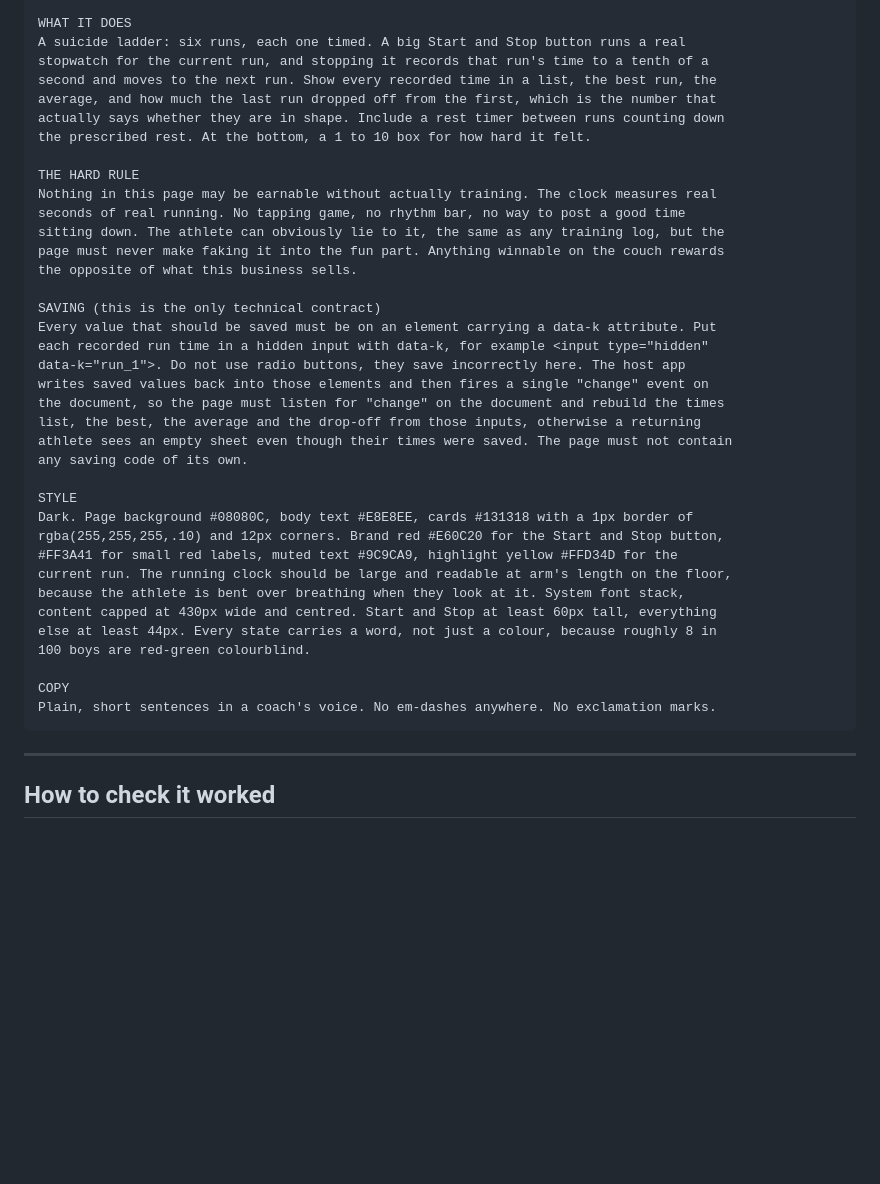
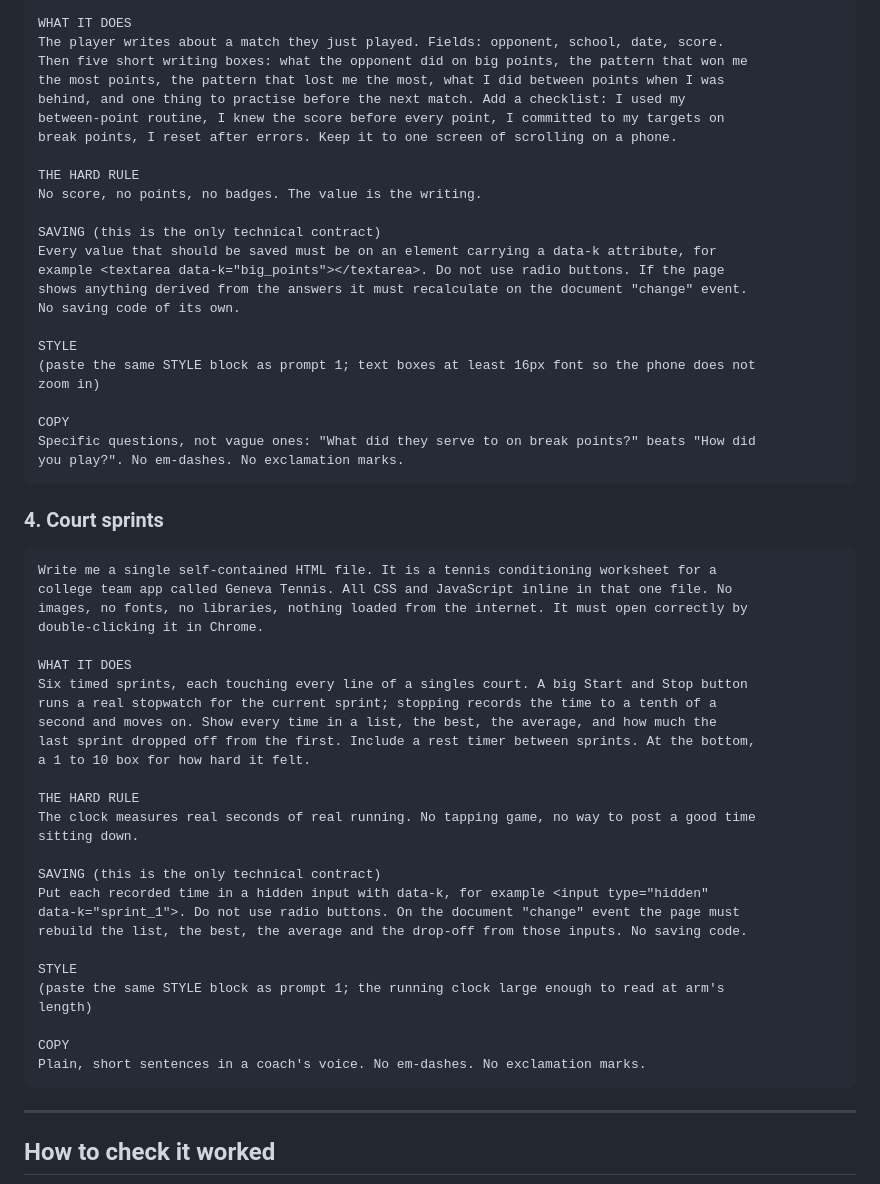
Before and after one commit to shaver3josiah/geneva-tennis-app, a Markdown page: docs/WORKSHEETS.md, the part around one of its changes. Rendered like a GitHub page; blank space fills up the shorter version.

Commit message:
Worksheet prompts for tennis, in Geneva colours
Co-Authored-By: Claude Opus 5.5 <noreply@anthropic.com>

````diff
--- a/docs/WORKSHEETS.md
+++ b/docs/WORKSHEETS.md
@@ -240,42 +185,61 @@ file. No images, no fonts, no libraries, nothing loaded from the internet. It mu
 correctly by double-clicking it in Chrome.
 
 WHAT IT DOES
-A suicide ladder: six runs, each one timed. A big Start and Stop button runs a real
-stopwatch for the current run, and stopping it records that run's time to a tenth of a
-second and moves to the next run. Show every recorded time in a list, the best run, the
-average, and how much the last run dropped off from the first, which is the number that
-actually says whether they are in shape. Include a rest timer between runs counting down
-the prescribed rest. At the bottom, a 1 to 10 box for how hard it felt.
+The player writes about a match they just played. Fields: opponent, school, date, score.
+Then five short writing boxes: what the opponent did on big points, the pattern that won me
+the most points, the pattern that lost me the most, what I did between points when I was
+behind, and one thing to practise before the next match. Add a checklist: I used my
+between-point routine, I knew the score before every point, I committed to my targets on
+break points, I reset after errors. Keep it to one screen of scrolling on a phone.
 
 THE HARD RULE
-Nothing in this page may be earnable without actually training. The clock measures real
-seconds of real running. No tapping game, no rhythm bar, no way to post a good time
-sitting down. The athlete can obviously lie to it, the same as any training log, but the
-page must never make faking it into the fun part. Anything winnable on the couch rewards
-the opposite of what this business sells.
+No score, no points, no badges. The value is the writing.
 
 SAVING (this is the only technical contract)
-Every value that should be saved must be on an element carrying a data-k attribute. Put
-each recorded run time in a hidden input with data-k, for example <input type="hidden"
-data-k="run_1">. Do not use radio buttons, they save incorrectly here. The host app
-writes saved values back into those elements and then fires a single "change" event on
-the document, so the page must listen for "change" on the document and rebuild the times
-list, the best, the average and the drop-off from those inputs, otherwise a returning
-athlete sees an empty sheet even though their times were saved. The page must not contain
-any saving code of its own.
+Every value that should be saved must be on an element carrying a data-k attribute, for
+example <textarea data-k="big_points"></textarea>. Do not use radio buttons. If the page
+shows anything derived from the answers it must recalculate on the document "change" event.
+No saving code of its own.
 
 STYLE
-Dark. Page background #08080C, body text #E8E8EE, cards #131318 with a 1px border of
-rgba(255,255,255,.10) and 12px corners. Brand red #E60C20 for the Start and Stop button,
-#FF3A41 for small red labels, muted text #9C9CA9, highlight yellow #FFD34D for the
-current run. The running clock should be large and readable at arm's length on the floor,
-because the athlete is bent over breathing when they look at it. System font stack,
-content capped at 430px wide and centred. Start and Stop at least 60px tall, everything
-else at least 44px. Every state carries a word, not just a colour, because roughly 8 in
-100 boys are red-green colourblind.
+(paste the same STYLE block as prompt 1; text boxes at least 16px font so the phone does not
+zoom in)
 
 COPY
-Plain, short sentences in a coach's voice. No em-dashes anywhere. No exclamation marks.
+Specific questions, not vague ones: "What did they serve to on break points?" beats "How did
+you play?". No em-dashes. No exclamation marks.
+```
+
+### 4. Court sprints
+
+```
+Write me a single self-contained HTML file. It is a tennis conditioning worksheet for a
+college team app called Geneva Tennis. All CSS and JavaScript inline in that one file. No
+images, no fonts, no libraries, nothing loaded from the internet. It must open correctly by
+double-clicking it in Chrome.
+
+WHAT IT DOES
+Six timed sprints, each touching every line of a singles court. A big Start and Stop button
+runs a real stopwatch for the current sprint; stopping records the time to a tenth of a
+second and moves on. Show every time in a list, the best, the average, and how much the
+last sprint dropped off from the first. Include a rest timer between sprints. At the bottom,
+a 1 to 10 box for how hard it felt.
+
+THE HARD RULE
+The clock measures real seconds of real running. No tapping game, no way to post a good time
+sitting down.
+
+SAVING (this is the only technical contract)
+Put each recorded time in a hidden input with data-k, for example <input type="hidden"
+data-k="sprint_1">. Do not use radio buttons. On the document "change" event the page must
+rebuild the list, the best, the average and the drop-off from those inputs. No saving code.
+
+STYLE
+(paste the same STYLE block as prompt 1; the running clock large enough to read at arm's
+length)
+
+COPY
+Plain, short sentences in a coach's voice. No em-dashes. No exclamation marks.
 ```
 
 ---
````
Also changed, not shown: other parts of docs/WORKSHEETS.md (+65 -120 lines).
